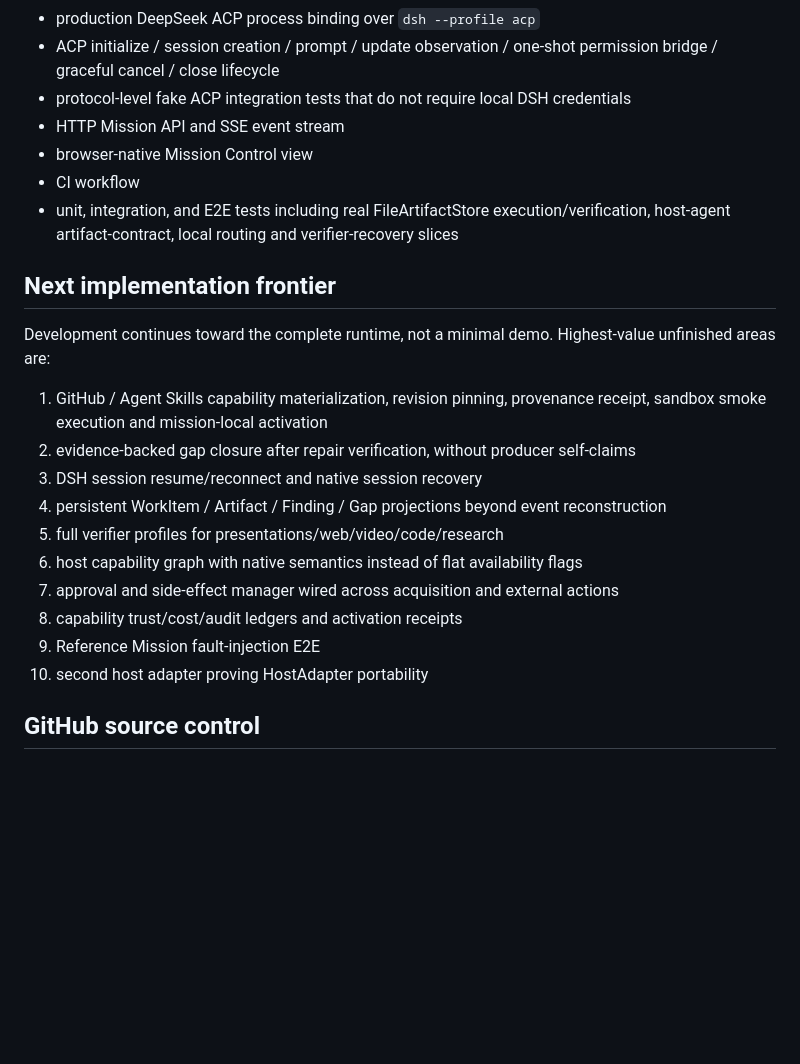
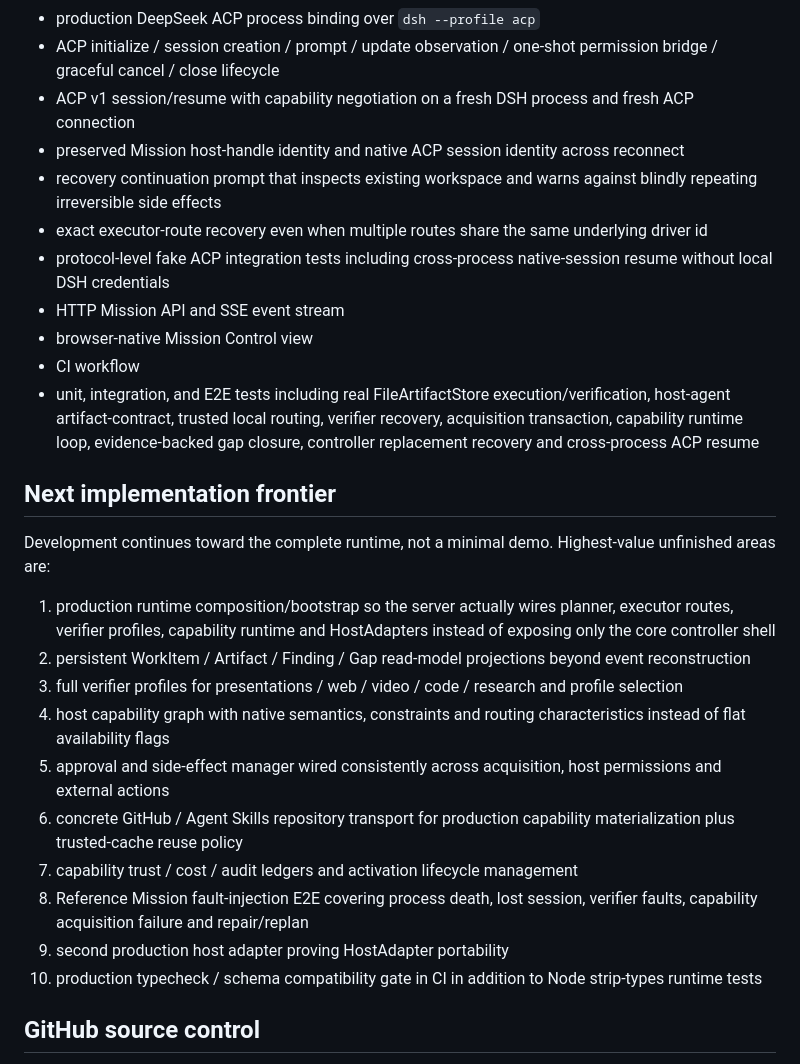
Before and after one commit to seekpura/Mission, a Markdown page: CURRENT_STATUS.md, the part around one of its changes. Drawn GitHub-style; blank space fills up the shorter version.

Commit message:
docs: synchronize runtime implementation status

```diff
--- a/CURRENT_STATUS.md
+++ b/CURRENT_STATUS.md
@@ -56,26 +74,30 @@ Architecture Freeze F0-F8 + Implementation Freeze 1.
 - DeepSeekHarnessAdapter boundary via injected bindings
 - production DeepSeek ACP process binding over `dsh --profile acp`
 - ACP initialize / session creation / prompt / update observation / one-shot permission bridge / graceful cancel / close lifecycle
-- protocol-level fake ACP integration tests that do not require local DSH credentials
+- ACP v1 session/resume with capability negotiation on a fresh DSH process and fresh ACP connection
+- preserved Mission host-handle identity and native ACP session identity across reconnect
+- recovery continuation prompt that inspects existing workspace and warns against blindly repeating irreversible side effects
+- exact executor-route recovery even when multiple routes share the same underlying driver id
+- protocol-level fake ACP integration tests including cross-process native-session resume without local DSH credentials
 - HTTP Mission API and SSE event stream
 - browser-native Mission Control view
 - CI workflow
-- unit, integration, and E2E tests including real FileArtifactStore execution/verification, host-agent artifact-contract, local routing and verifier-recovery slices
+- unit, integration, and E2E tests including real FileArtifactStore execution/verification, host-agent artifact-contract, trusted local routing, verifier recovery, acquisition transaction, capability runtime loop, evidence-backed gap closure, controller replacement recovery and cross-process ACP resume
 
 ## Next implementation frontier
 
 Development continues toward the complete runtime, not a minimal demo. Highest-value unfinished areas are:
 
-1. GitHub / Agent Skills capability materialization, revision pinning, provenance receipt, sandbox smoke execution and mission-local activation
-2. evidence-backed gap closure after repair verification, without producer self-claims
-3. DSH session resume/reconnect and native session recovery
-4. persistent WorkItem / Artifact / Finding / Gap projections beyond event reconstruction
-5. full verifier profiles for presentations/web/video/code/research
-6. host capability graph with native semantics instead of flat availability flags
-7. approval and side-effect manager wired across acquisition and external actions
-8. capability trust/cost/audit ledgers and activation receipts
-9. Reference Mission fault-injection E2E
-10. second host adapter proving HostAdapter portability
+1. production runtime composition/bootstrap so the server actually wires planner, executor routes, verifier profiles, capability runtime and HostAdapters instead of exposing only the core controller shell
+2. persistent WorkItem / Artifact / Finding / Gap read-model projections beyond event reconstruction
+3. full verifier profiles for presentations / web / video / code / research and profile selection
+4. host capability graph with native semantics, constraints and routing characteristics instead of flat availability flags
+5. approval and side-effect manager wired consistently across acquisition, host permissions and external actions
+6. concrete GitHub / Agent Skills repository transport for production capability materialization plus trusted-cache reuse policy
+7. capability trust / cost / audit ledgers and activation lifecycle management
+8. Reference Mission fault-injection E2E covering process death, lost session, verifier faults, capability acquisition failure and repair/replan
+9. second production host adapter proving HostAdapter portability
+10. production typecheck / schema compatibility gate in CI in addition to Node strip-types runtime tests
 
 ## GitHub source control
 
```
Also changed, not shown: other parts of CURRENT_STATUS.md (+22 -4 lines).
